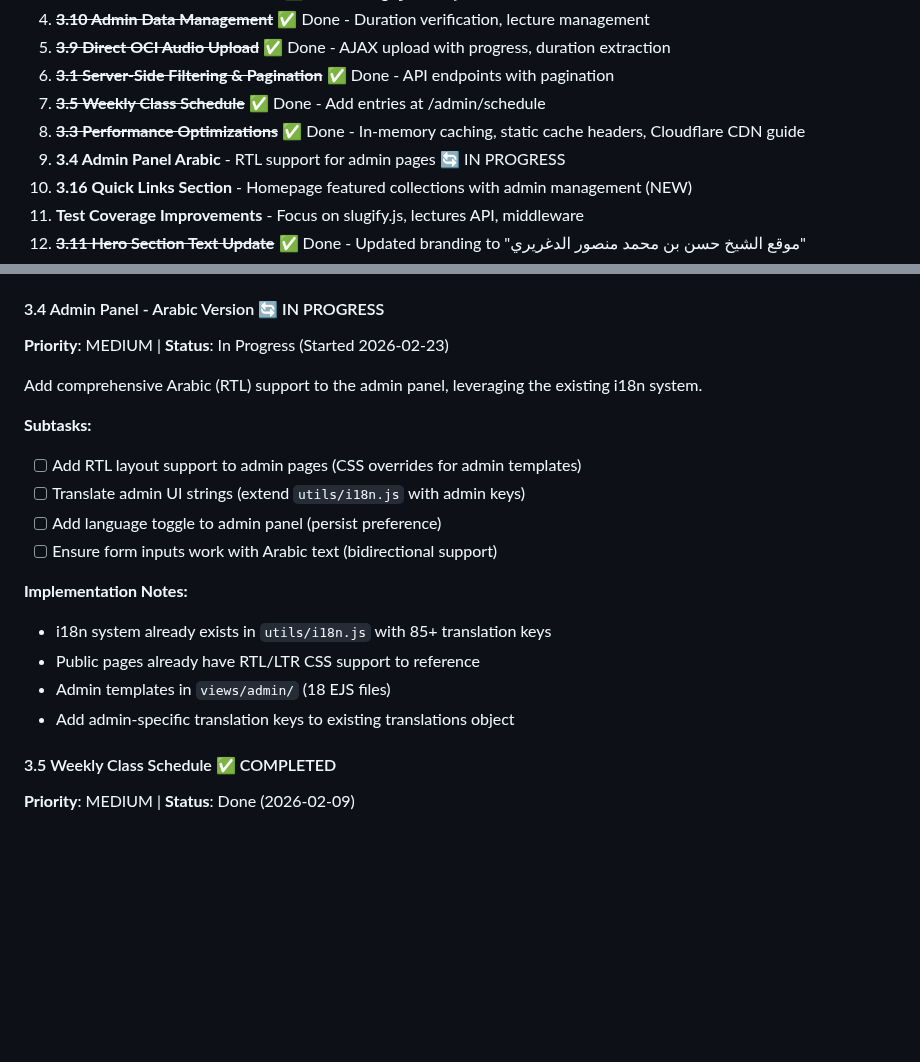
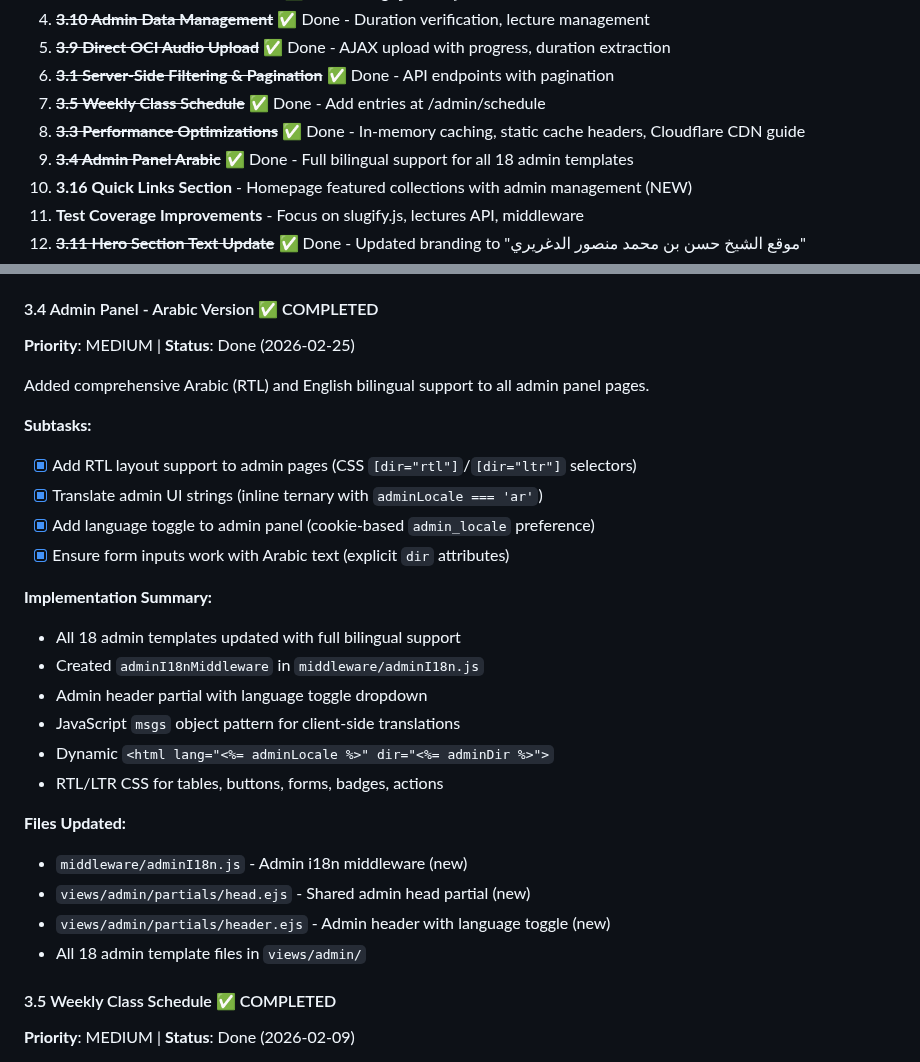
Before and after one commit to Mohamed-AH/wurud, a Markdown page: claude.md, 2 parts joined by grey strips. Drawn GitHub-style; blank space fills up the shorter version.

Commit message:
Update roadmap: mark Task 3.4 Admin Panel Arabic as COMPLETED
- All 18 admin templates now have full Arabic/English bilingual support
- RTL/LTR CSS implemented with [dir="rtl"]/[dir="ltr"] selectors
- adminI18nMiddleware created for language preference handling
- Language toggle in admin header with cookie persistence
- JavaScript msgs object pattern for client-side translations

https://claude.ai/code/session_01De3vDFHAUbJXKDhgsNA7du

```diff
--- a/claude.md
+++ b/claude.md
@@ -191,7 +191,7 @@ All mobile issues have been fixed:
 6. ~~**3.1 Server-Side Filtering & Pagination**~~ ✅ Done - API endpoints with pagination
 7. ~~**3.5 Weekly Class Schedule**~~ ✅ Done - Add entries at /admin/schedule
 8. ~~**3.3 Performance Optimizations**~~ ✅ Done - In-memory caching, static cache headers, Cloudflare CDN guide
-9. **3.4 Admin Panel Arabic** - RTL support for admin pages 🔄 IN PROGRESS
+9. ~~**3.4 Admin Panel Arabic**~~ ✅ Done - Full bilingual support for all 18 admin templates
 10. **3.16 Quick Links Section** - Homepage featured collections with admin management (NEW)
 11. **Test Coverage Improvements** - Focus on slugify.js, lectures API, middleware
 11. ~~**3.11 Hero Section Text Update**~~ ✅ Done - Updated branding to "موقع الشيخ حسن بن محمد منصور الدغريري"
@@ -316,22 +316,30 @@ All mobile issues have been fixed:
 - Static asset caching with `immutable` directive
 - Cloudflare CDN setup guide at `docs/CLOUDFLARE_CDN_SETUP.md`
 
-#### 3.4 Admin Panel - Arabic Version 🔄 IN PROGRESS
-**Priority**: MEDIUM | **Status**: In Progress (Started 2026-02-23)
-
-Add comprehensive Arabic (RTL) support to the admin panel, leveraging the existing i18n system.
+#### 3.4 Admin Panel - Arabic Version ✅ COMPLETED
+**Priority**: MEDIUM | **Status**: Done (2026-02-25)
+
+Added comprehensive Arabic (RTL) and English bilingual support to all admin panel pages.
 
 **Subtasks:**
-- [ ] Add RTL layout support to admin pages (CSS overrides for admin templates)
-- [ ] Translate admin UI strings (extend `utils/i18n.js` with admin keys)
-- [ ] Add language toggle to admin panel (persist preference)
-- [ ] Ensure form inputs work with Arabic text (bidirectional support)
-
-**Implementation Notes:**
-- i18n system already exists in `utils/i18n.js` with 85+ translation keys
-- Public pages already have RTL/LTR CSS support to reference
-- Admin templates in `views/admin/` (18 EJS files)
-- Add admin-specific translation keys to existing translations object
+- [x] Add RTL layout support to admin pages (CSS `[dir="rtl"]`/`[dir="ltr"]` selectors)
+- [x] Translate admin UI strings (inline ternary with `adminLocale === 'ar'`)
+- [x] Add language toggle to admin panel (cookie-based `admin_locale` preference)
+- [x] Ensure form inputs work with Arabic text (explicit `dir` attributes)
+
+**Implementation Summary:**
+- All 18 admin templates updated with full bilingual support
+- Created `adminI18nMiddleware` in `middleware/adminI18n.js`
+- Admin header partial with language toggle dropdown
+- JavaScript `msgs` object pattern for client-side translations
+- Dynamic `<html lang="<%= adminLocale %>" dir="<%= adminDir %>">`
+- RTL/LTR CSS for tables, buttons, forms, badges, actions
+
+**Files Updated:**
+- `middleware/adminI18n.js` - Admin i18n middleware (new)
+- `views/admin/partials/head.ejs` - Shared admin head partial (new)
+- `views/admin/partials/header.ejs` - Admin header with language toggle (new)
+- All 18 admin template files in `views/admin/`
 
 #### 3.5 Weekly Class Schedule ✅ COMPLETED
 **Priority**: MEDIUM | **Status**: Done (2026-02-09)
```
Also changed, not shown: other parts of claude.md (+1 -1 lines).
